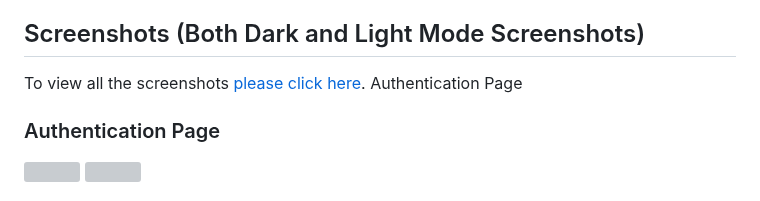
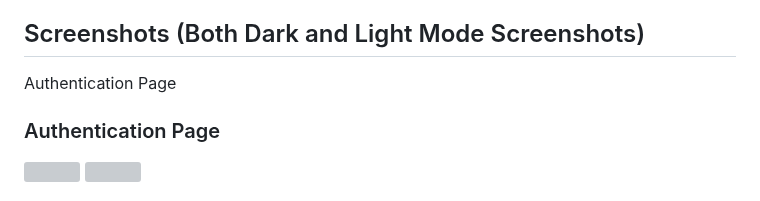
Before and after one commit to sagarsen2023/RedCell-Connect, a Markdown page: README.md, the part around the change. GitHub-like rendering; grey boxes are pictures that could not be loaded.

```diff
--- a/README.md
+++ b/README.md
@@ -27,7 +27,7 @@ RedCell Connect is a Flutter and Firebase-based platform that facilitates seamle
 3. Start using RedCell Connect!
 
 ## Screenshots (Both Dark and Light Mode Screenshots)
-To view all the screenshots [please click here](/screenshots).
+
 Authentication Page
 [](/screenshots/dark-auth.jpg)
 <div align="left">
```
